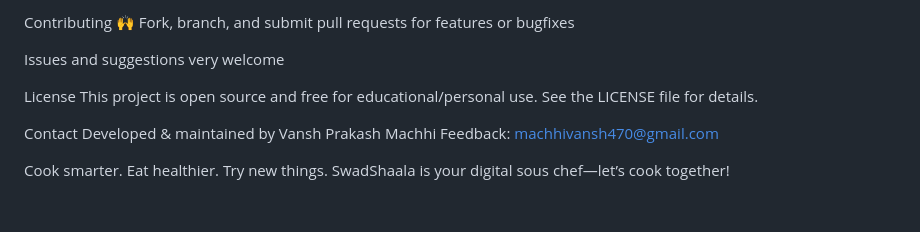
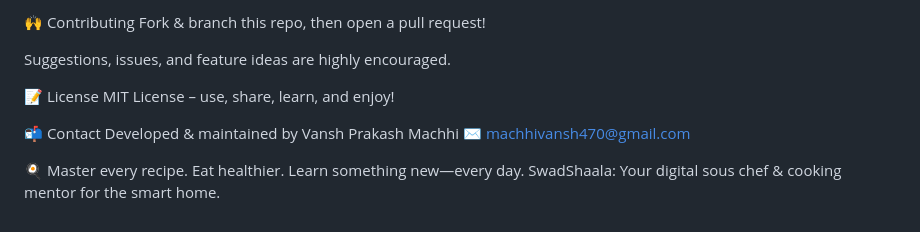
Before and after one commit to vanshmachhi28/swadshaala-cooking-assistant, a Markdown page: README.md, the part around the change printed below. Rendered like a GitHub page.

Commit message:
Revise README for clarity and improved engagement
Updated the README to enhance clarity and engagement, improving descriptions of features and functionalities.

```diff
--- a/README.md
+++ b/README.md
@@ -107,16 +121,15 @@ Enjoy a seamless, responsive user experience—with admin controls for reviewers
 
-Contributing 🙌
-Fork, branch, and submit pull requests for features or bugfixes
+🙌 Contributing
+Fork & branch this repo, then open a pull request!
 
-Issues and suggestions very welcome
+Suggestions, issues, and feature ideas are highly encouraged.
 
-License
-This project is open source and free for educational/personal use.
-See the LICENSE file for details.
+📝 License
+MIT License – use, share, learn, and enjoy!
 
-Contact
+📬 Contact
 Developed & maintained by Vansh Prakash Machhi
-Feedback: machhivansh470@gmail.com
+✉️ machhivansh470@gmail.com
 
-Cook smarter. Eat healthier. Try new things.
-SwadShaala is your digital sous chef—let’s cook together!
+🍳 Master every recipe. Eat healthier. Learn something new—every day.
+SwadShaala: Your digital sous chef & cooking mentor for the smart home.
```
Also changed, not shown: other parts of README.md (+72 -58 lines).
